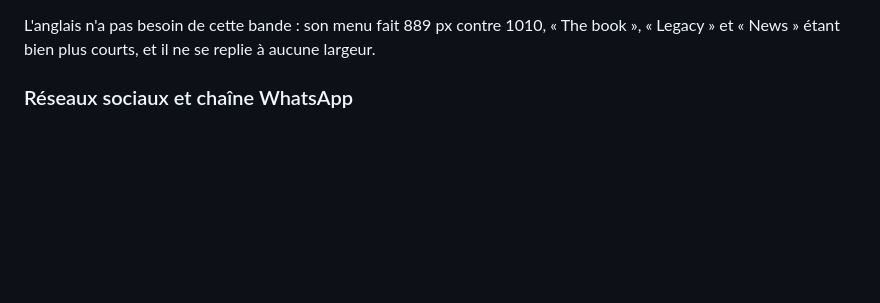
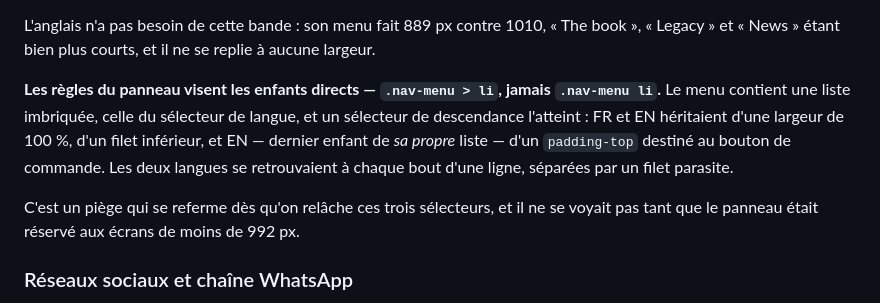
Before and after one commit to ekassi-wgy/wslivreyace, a Markdown page: README.md, the part around the change. GitHub-like rendering; blank space fills up the shorter version.

Commit message:
README : le piège des sélecteurs de descendance dans le panneau
Le menu contient une liste imbriquée — le sélecteur de langue — et les trois
règles du panneau doivent viser les enfants directs. Le piège se referme dès
qu'on les relâche, et il ne se voyait pas tant que le panneau était réservé aux
écrans de moins de 992 px.

Co-Authored-By: Claude Opus 5 <noreply@anthropic.com>
Claude-Session: https://claude.ai/code/session_01V764yfSiWpANiLi4nZD9vU

```diff
--- a/README.md
+++ b/README.md
@@ -417,6 +417,16 @@ moindre écart reprend — zoom à 110 %, Jost qui ne charge pas et laisse la ma
 L'anglais n'a pas besoin de cette bande : son menu fait 889 px contre 1010,
 « The book », « Legacy » et « News » étant bien plus courts, et il ne se replie
 à aucune largeur.
+
+**Les règles du panneau visent les enfants directs — `.nav-menu > li`, jamais
+`.nav-menu li`.** Le menu contient une liste imbriquée, celle du sélecteur de
+langue, et un sélecteur de descendance l'atteint : FR et EN héritaient d'une
+largeur de 100 %, d'un filet inférieur, et EN — dernier enfant de *sa propre*
+liste — d'un `padding-top` destiné au bouton de commande. Les deux langues se
+retrouvaient à chaque bout d'une ligne, séparées par un filet parasite.
+
+C'est un piège qui se referme dès qu'on relâche ces trois sélecteurs, et il ne
+se voyait pas tant que le panneau était réservé aux écrans de moins de 992 px.
 
 ### Réseaux sociaux et chaîne WhatsApp
 
```
